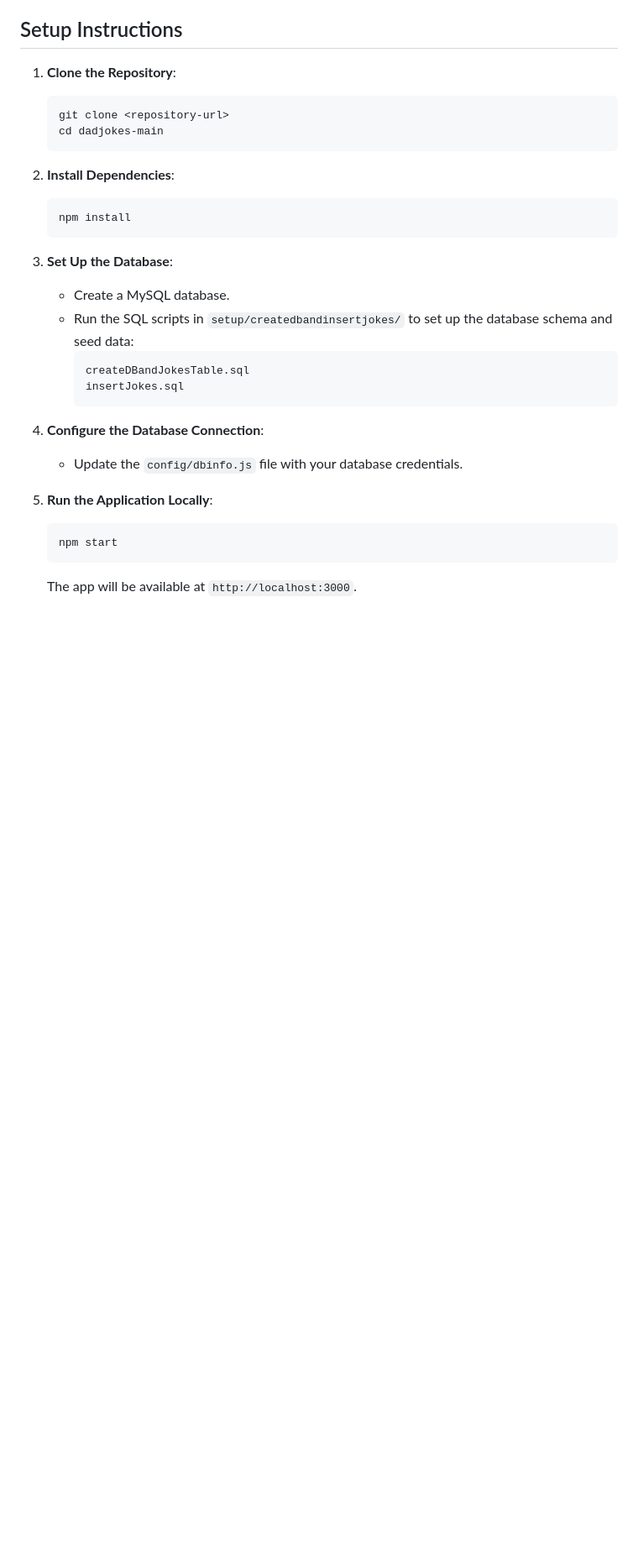
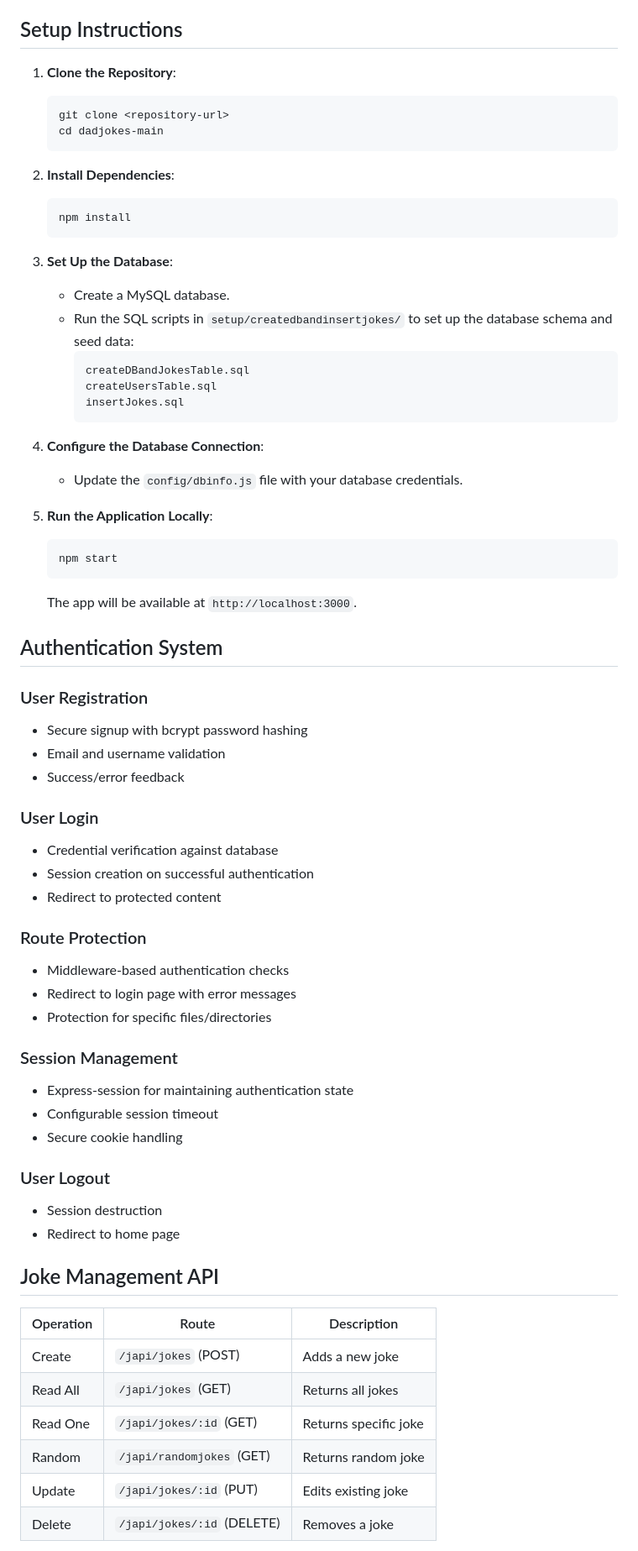
Before and after one commit to Buchatech/dadjokes-with-user-auth, a Markdown page: README.md, the part around one of its changes. Shown at 84% size. Rendered like a GitHub page; blank space fills up the shorter version.

````diff
--- a/README.md
+++ b/README.md
@@ -39,6 +80,7 @@
    - Run the SQL scripts in `setup/createdbandinsertjokes/` to set up the database schema and seed data:
      ```sql
      createDBandJokesTable.sql
+     createUsersTable.sql
      insertJokes.sql
      ```
 
@@ -50,3 +92,41 @@
    npm start
    ```
    The app will be available at `http://localhost:3000`.
+
+## Authentication System
+
+### User Registration
+- Secure signup with bcrypt password hashing
+- Email and username validation
+- Success/error feedback
+
+### User Login
+- Credential verification against database
+- Session creation on successful authentication
+- Redirect to protected content
+
+### Route Protection
+- Middleware-based authentication checks
+- Redirect to login page with error messages
+- Protection for specific files/directories
+
+### Session Management
+- Express-session for maintaining authentication state
+- Configurable session timeout
+- Secure cookie handling
+
+### User Logout
+- Session destruction
+- Redirect to home page
+
+## Joke Management API
+
+| Operation | Route | Description |
+|-----------|-------|-------------|
+| Create | `/japi/jokes` (POST) | Adds a new joke |
+| Read All | `/japi/jokes` (GET) | Returns all jokes |
+| Read One | `/japi/jokes/:id` (GET) | Returns specific joke |
+| Random | `/japi/randomjokes` (GET) | Returns random joke |
+| Update | `/japi/jokes/:id` (PUT) | Edits existing joke |
+| Delete | `/japi/jokes/:id` (DELETE) | Removes a joke |
+
````
Also changed, not shown: other parts of README.md (+87 -1 lines).
